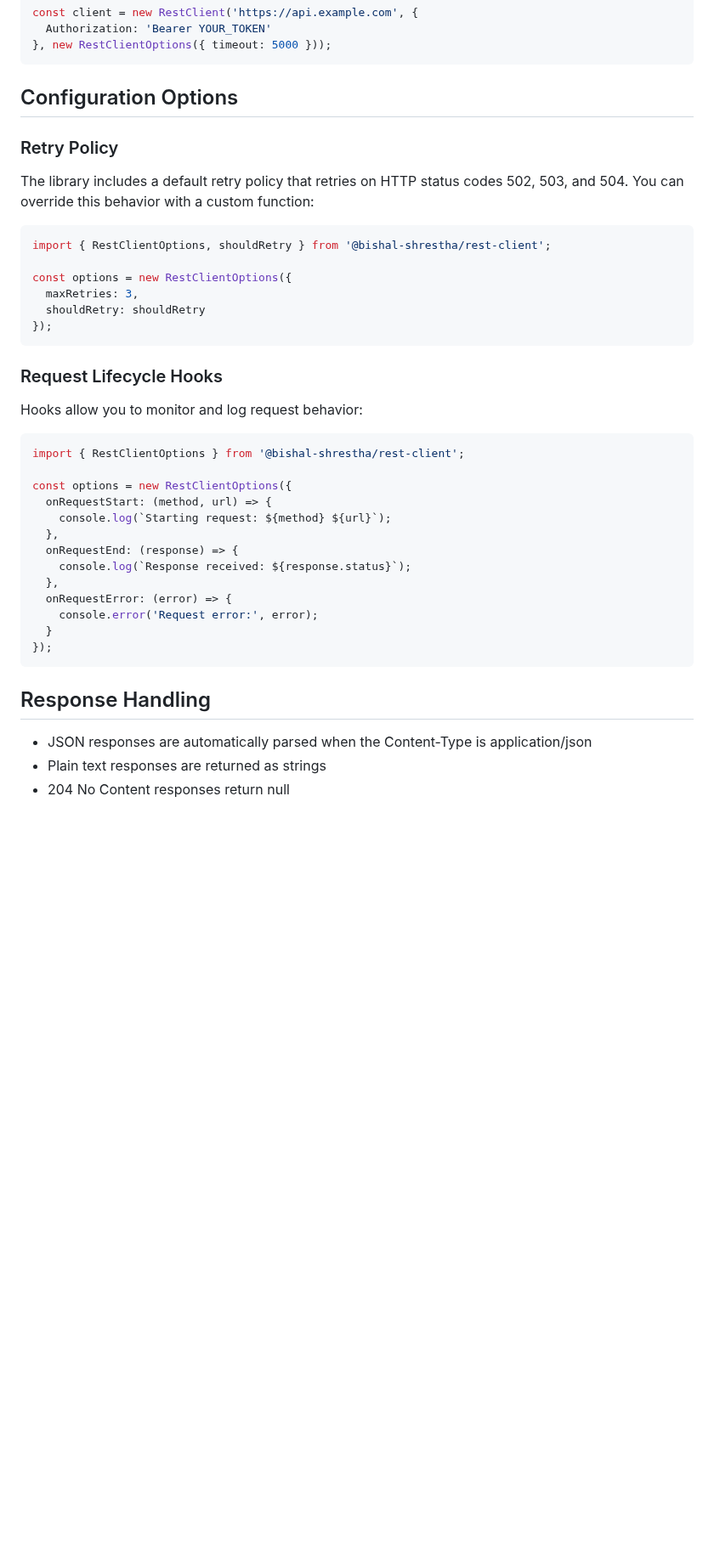
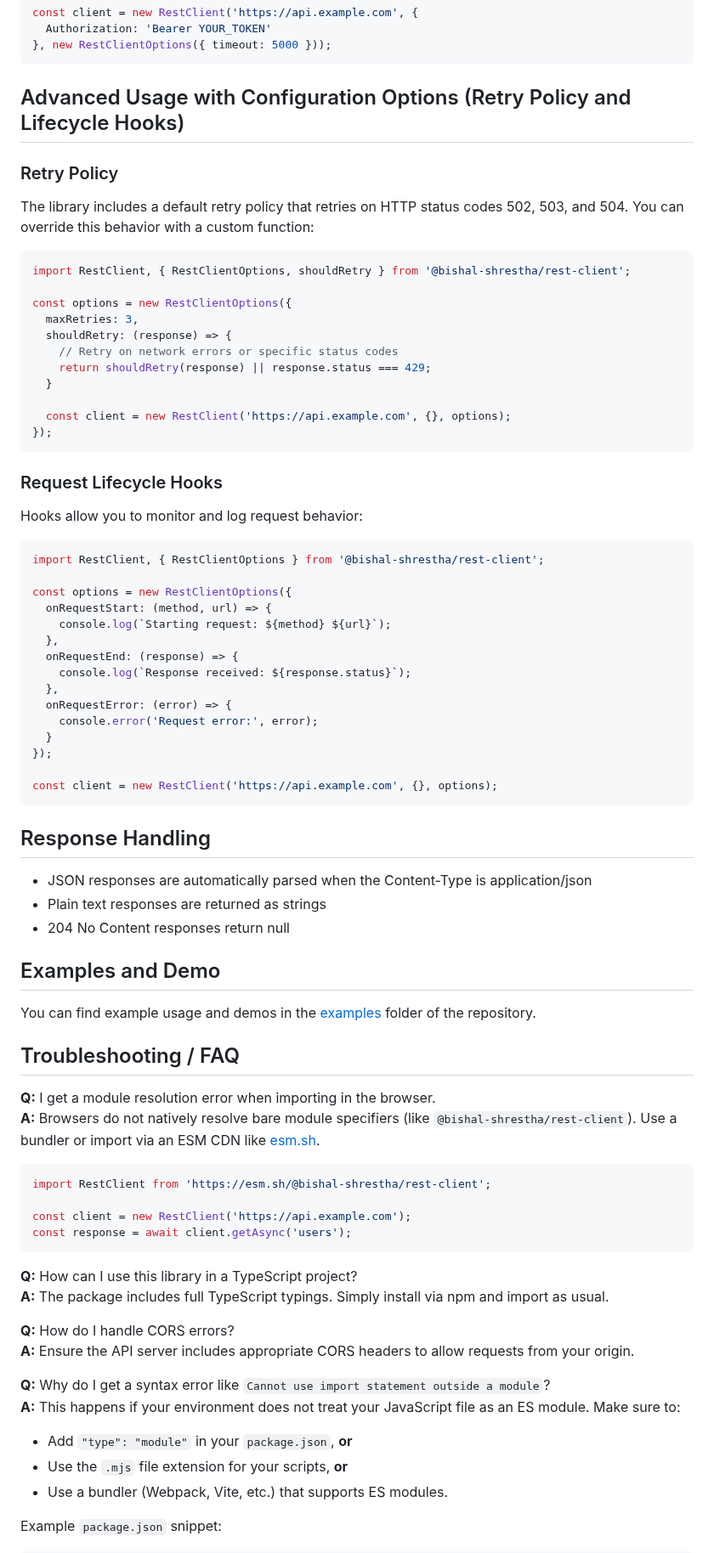
Before and after one commit to shrestha-bishal/lunex-api, a Markdown page: README.md, the part around one of its changes. Shown at 85% size. Rendered like a GitHub page; blank space fills up the shorter version.

````diff
--- a/README.md
+++ b/README.md
@@ -99,16 +136,21 @@ const client = new RestClient('https://api.example.com', {
 }, new RestClientOptions({ timeout: 5000 }));
 ```
 
-## Configuration Options
+## Advanced Usage with Configuration Options (Retry Policy and Lifecycle Hooks)
 ### Retry Policy
 The library includes a default retry policy that retries on HTTP status codes 502, 503, and 504. You can override this behavior with a custom function:
 
 ```ts
-import { RestClientOptions, shouldRetry } from '@bishal-shrestha/rest-client';
+import RestClient, { RestClientOptions, shouldRetry } from '@bishal-shrestha/rest-client';
 
 const options = new RestClientOptions({
   maxRetries: 3,
-  shouldRetry: shouldRetry
+  shouldRetry: (response) => {
+    // Retry on network errors or specific status codes
+    return shouldRetry(response) || response.status === 429;
+  }
+
+  const client = new RestClient('https://api.example.com', {}, options);
 });
 ```
 
@@ -116,7 +158,7 @@ const options = new RestClientOptions({
 Hooks allow you to monitor and log request behavior:
 
 ```ts
-import { RestClientOptions } from '@bishal-shrestha/rest-client';
+import RestClient, { RestClientOptions } from '@bishal-shrestha/rest-client';
 
 const options = new RestClientOptions({
   onRequestStart: (method, url) => {
@@ -129,6 +171,8 @@ const options = new RestClientOptions({
     console.error('Request error:', error);
   }
 });
+
+const client = new RestClient('https://api.example.com', {}, options);
 ```
 
 ## Response Handling
@@ -136,3 +180,33 @@ const options = new RestClientOptions({
 - Plain text responses are returned as strings
 - 204 No Content responses return null
 
+## Examples and Demo
+
+You can find example usage and demos in the [examples](https://github.com/shrestha-bishal/rest-client-js/tree/master/examples) folder of the repository.
+
+
+## Troubleshooting / FAQ
+**Q:** I get a module resolution error when importing in the browser.
+**A:** Browsers do not natively resolve bare module specifiers (like `@bishal-shrestha/rest-client`). Use a bundler or import via an ESM CDN like [esm.sh](https://esm.sh).
+```ts
+import RestClient from 'https://esm.sh/@bishal-shrestha/rest-client';
+
+const client = new RestClient('https://api.example.com');
+const response = await client.getAsync('users');
+```
+
+**Q:** How can I use this library in a TypeScript project?
+**A:** The package includes full TypeScript typings. Simply install via npm and import as usual.
+
+**Q:** How do I handle CORS errors?
+**A:** Ensure the API server includes appropriate CORS headers to allow requests from your origin.
+
+**Q:** Why do I get a syntax error like `Cannot use import statement outside a module`?
+**A:** This happens if your environment does not treat your JavaScript file as an ES module. Make sure to:
+
+- Add `"type": "module"` in your `package.json`, **or**
+- Use the `.mjs` file extension for your scripts, **or**
+- Use a bundler (Webpack, Vite, etc.) that supports ES modules.
+
+Example `package.json` snippet:
+
````
Also changed, not shown: other parts of README.md (+91 -1 lines).
